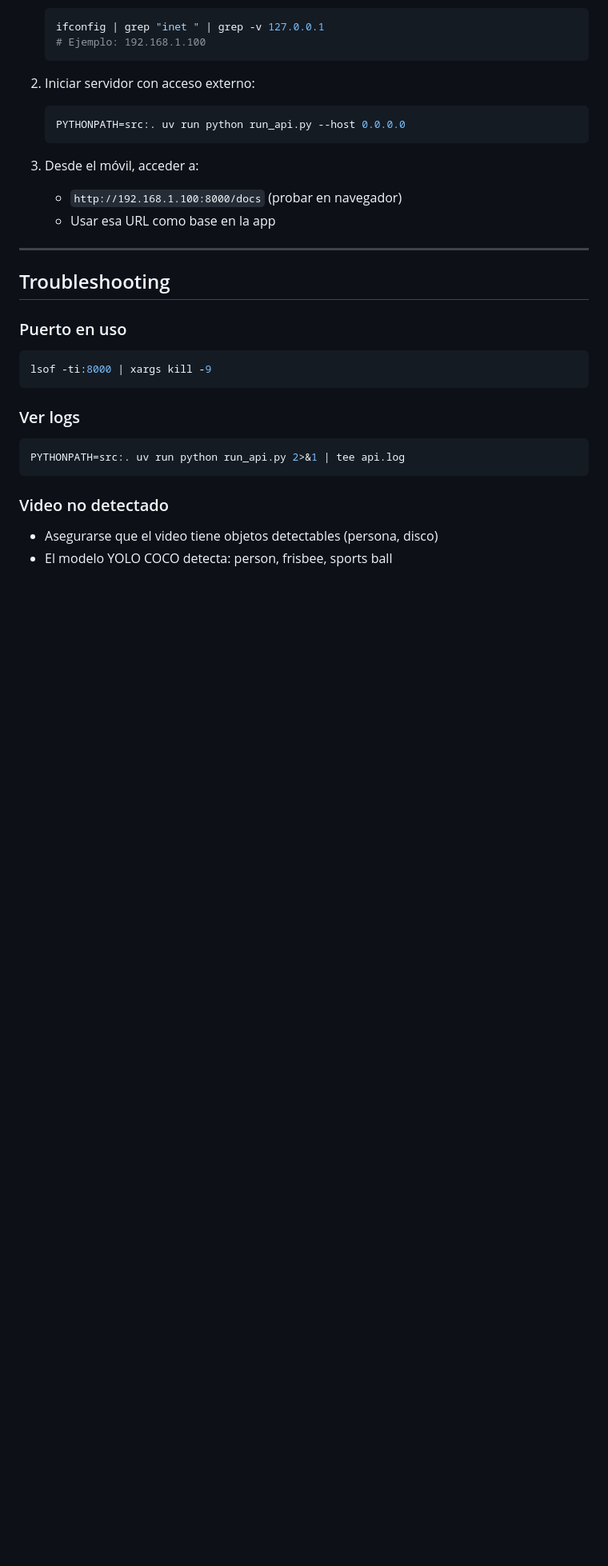
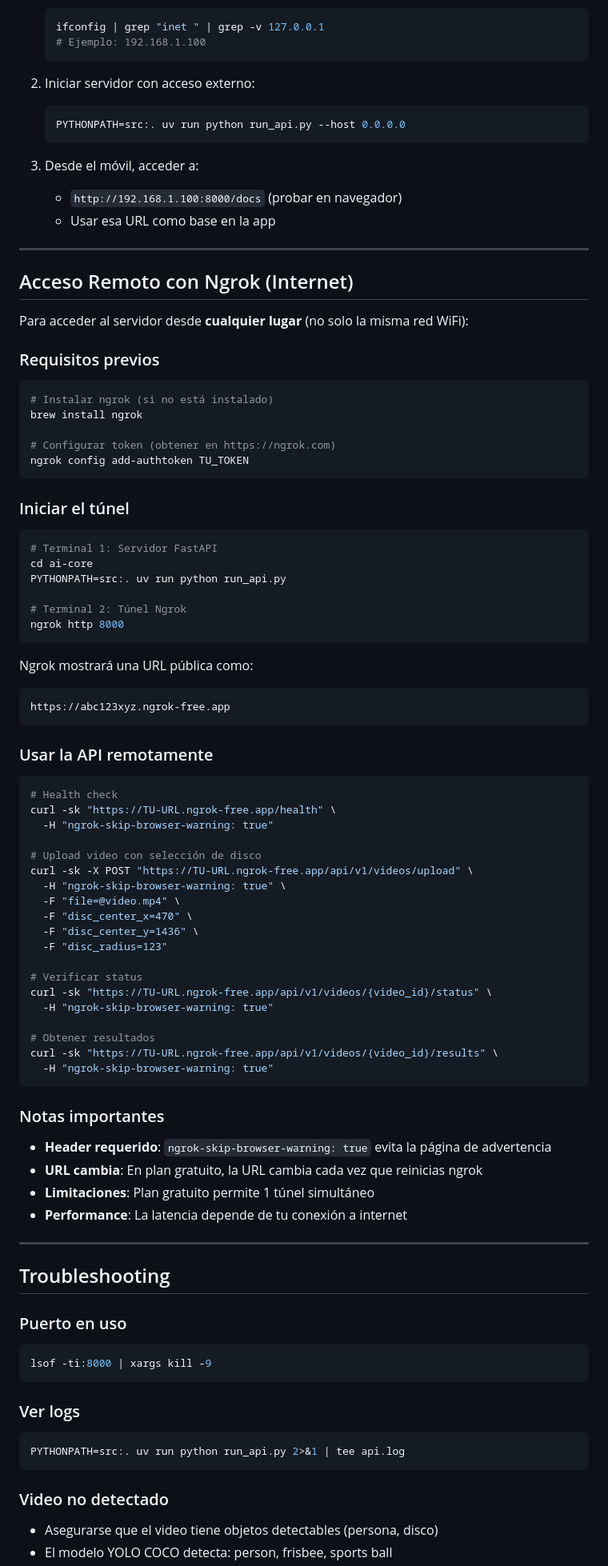
Before and after one commit to nechebarrena/app-mvp, a Markdown page: ai-core/API_README.md, the part around the change. Shown at 80% size. Rendered like a GitHub page; blank space fills up the shorter version.

Commit message:
docs: Add Ngrok remote access documentation
- Added section on remote access via Ngrok in API_README.md
- Added Ngrok setup instructions and example curl commands
- Updated README_FULL.md with remote access information
- Documented ngrok-skip-browser-warning header requirement

Tested: Full workflow works via Ngrok tunnel (upload, process, results)

````diff
--- a/ai-core/API_README.md
+++ b/ai-core/API_README.md
@@ -168,6 +168,68 @@ curl -s "http://localhost:8000/api/v1/videos/$VIDEO_ID/results" | python3 -m jso
 
 ---
 
+## Acceso Remoto con Ngrok (Internet)
+
+Para acceder al servidor desde **cualquier lugar** (no solo la misma red WiFi):
+
+### Requisitos previos
+```bash
+# Instalar ngrok (si no está instalado)
+brew install ngrok
+
+# Configurar token (obtener en https://ngrok.com)
+ngrok config add-authtoken TU_TOKEN
+```
+
+### Iniciar el túnel
+
+```bash
+# Terminal 1: Servidor FastAPI
+cd ai-core
+PYTHONPATH=src:. uv run python run_api.py
+
+# Terminal 2: Túnel Ngrok
+ngrok http 8000
+```
+
+Ngrok mostrará una URL pública como:
+```
+https://abc123xyz.ngrok-free.app
+```
+
+### Usar la API remotamente
+
+```bash
+# Health check
+curl -sk "https://TU-URL.ngrok-free.app/health" \
+  -H "ngrok-skip-browser-warning: true"
+
+# Upload video con selección de disco
+curl -sk -X POST "https://TU-URL.ngrok-free.app/api/v1/videos/upload" \
+  -H "ngrok-skip-browser-warning: true" \
+  -F "file=@video.mp4" \
+  -F "disc_center_x=470" \
+  -F "disc_center_y=1436" \
+  -F "disc_radius=123"
+
+# Verificar status
+curl -sk "https://TU-URL.ngrok-free.app/api/v1/videos/{video_id}/status" \
+  -H "ngrok-skip-browser-warning: true"
+
+# Obtener resultados
+curl -sk "https://TU-URL.ngrok-free.app/api/v1/videos/{video_id}/results" \
+  -H "ngrok-skip-browser-warning: true"
+```
+
+### Notas importantes
+
+- **Header requerido**: `ngrok-skip-browser-warning: true` evita la página de advertencia
+- **URL cambia**: En plan gratuito, la URL cambia cada vez que reinicias ngrok
+- **Limitaciones**: Plan gratuito permite 1 túnel simultáneo
+- **Performance**: La latencia depende de tu conexión a internet
+
+---
+
 ## Troubleshooting
 
 ### Puerto en uso
````
Also changed, not shown: docs/README_FULL.md (+21 -1 lines).
